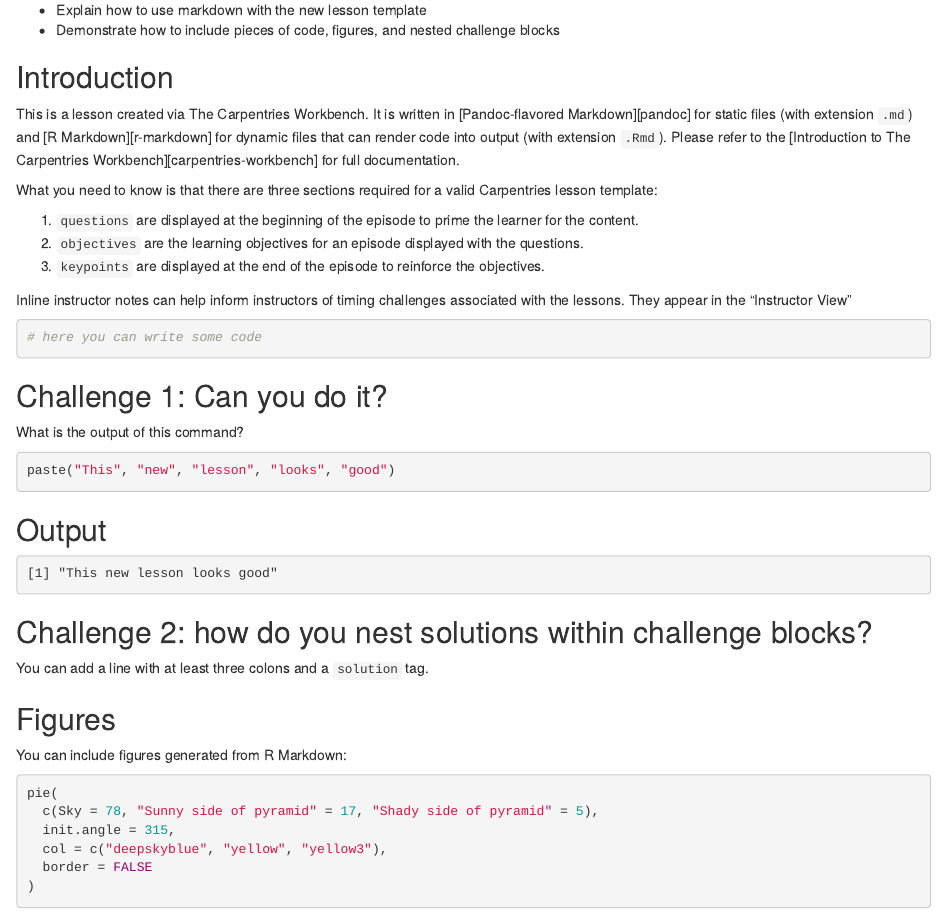
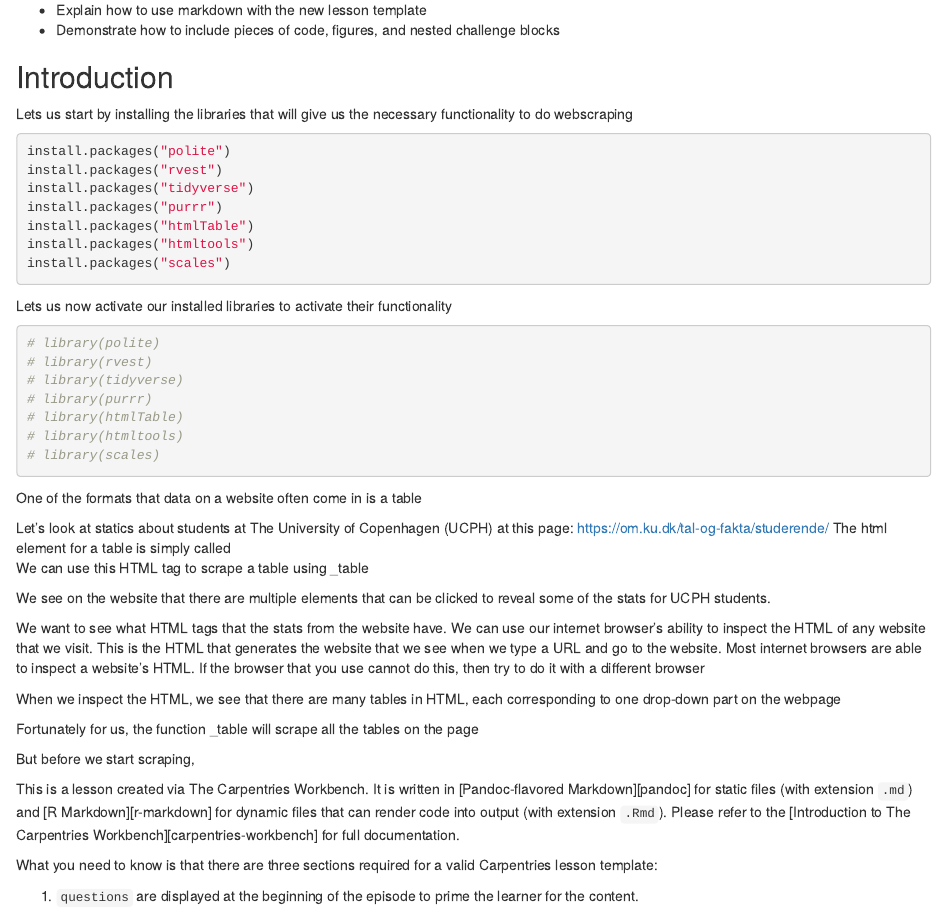
Before and after one commit to swillerhansen/R_web_scraping, an R Markdown document (episodes/tables.Rmd): the page in a window 1100 px wide, from 110 px down. Rendered offline with R 4.5, knitr and Pandoc, with nearby package versions; badge pictures from the web are left out.

Commit message:
first draft

````diff
--- a/episodes/tables.Rmd
+++ b/episodes/tables.Rmd
@@ -18,6 +22,48 @@ exercises: 2
 ::::::::::::::::::::::::::::::::::::::::::::::::
 
 ## Introduction
+Lets us start by installing the libraries that will give us the necessary functionality to do webscraping
+```{r, eval=FALSE}
+install.packages("polite")
+install.packages("rvest")
+install.packages("tidyverse")
+install.packages("purrr")
+install.packages("htmlTable")
+install.packages("htmltools")
+install.packages("scales")
+```
+
+
+Lets us now activate our installed libraries to activate their functionality
+```{r, eval=TRUE}
+# library(polite)
+# library(rvest)
+# library(tidyverse)
+# library(purrr)
+# library(htmlTable)
+# library(htmltools)
+# library(scales)
+```
+
+One of the formats that data on a website often come in is a table
+
+Let's look at statics about students at The University of Copenhagen (UCPH) at this page:
+https://om.ku.dk/tal-og-fakta/studerende/
+The html element for a table is simply called <table>
+We can use this HTML tag to scrape a table using \html_table\
+
+We see on the website that there are multiple elements that can be clicked to reveal some of the stats for UCPH students.
+
+We want to see what HTML tags that the stats from the website have.
+We can use our internet browser's ability to inspect the HTML of any website that we visit. This is the HTML that generates the website that we see when we type a URL and go to the website. Most internet browsers are able to inspect a website's HTML. If the browser that you use cannot do this, then try to do it with a different browser
+
+When we inspect the HTML, we see that there are many tables in HTML, each corresponding to one drop-down part on the webpage
+
+Fortunately for us, the function \html_table\ will scrape all the tables on the page
+
+But before we start scraping,
+
+
 
 This is a lesson created via The Carpentries Workbench. It is written in
 [Pandoc-flavored Markdown][pandoc] for static files (with extension `.md`) and
--- a/site/_pkgdown.yaml
+++ b/site/_pkgdown.yaml
@@ -12,7 +12,7 @@ home:
 template:
   package: varnish
   params:
-    time: 2024-10-14 07:47:39 +0000
+    time: 2024-10-14 08:15:27 +0000
     source: https://example.com/FIXME-template-source
     branch: main
     contact: team@carpentries.org
@@ -34,7 +34,9 @@ template:
     title: Lesson Title
     created: '2024-10-14'
     keywords: software, data, lesson, The Carpentries
-    episodes: ~
+    episodes:
+    - introduction.Rmd
+    - tables.Rmd
     learners: ~
     instructors: ~
     profiles: ~
````
Also changed, not shown: episodes/tables.Rmd (4 more changed lines), site/_pkgdown.yaml (2 more changed lines).
